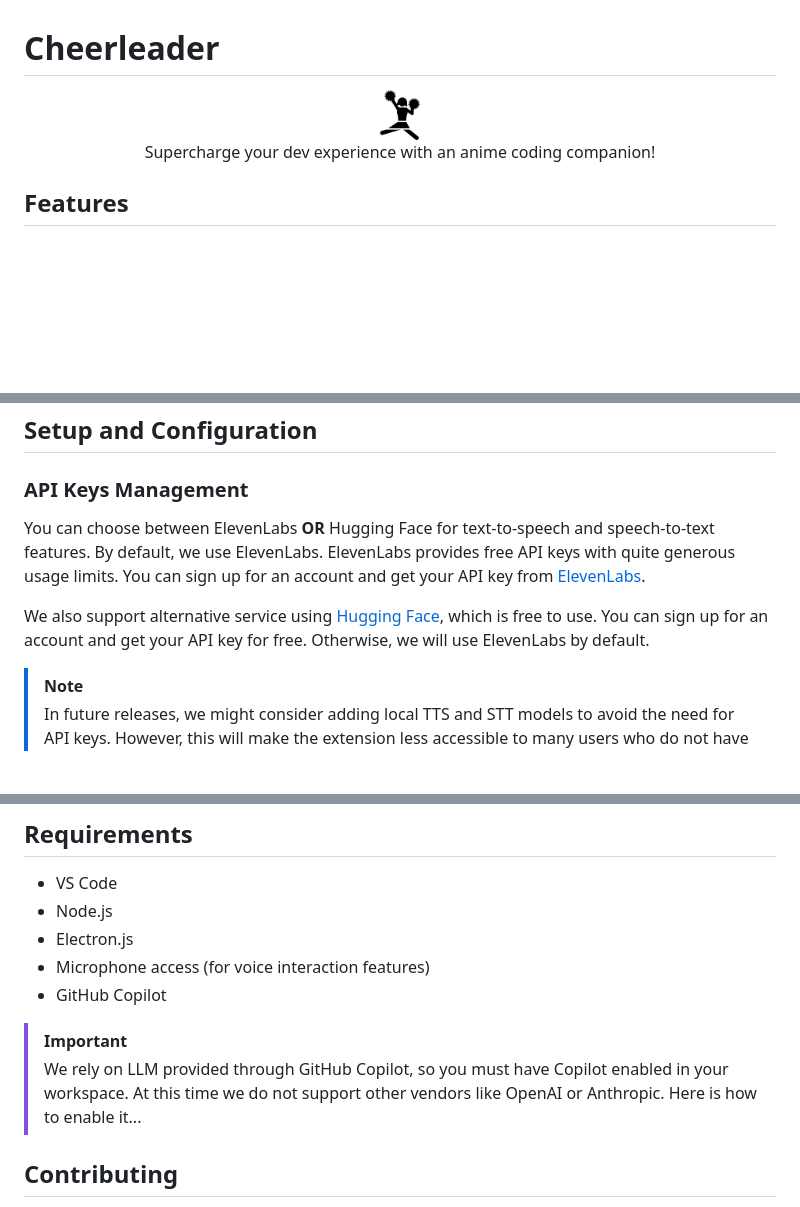
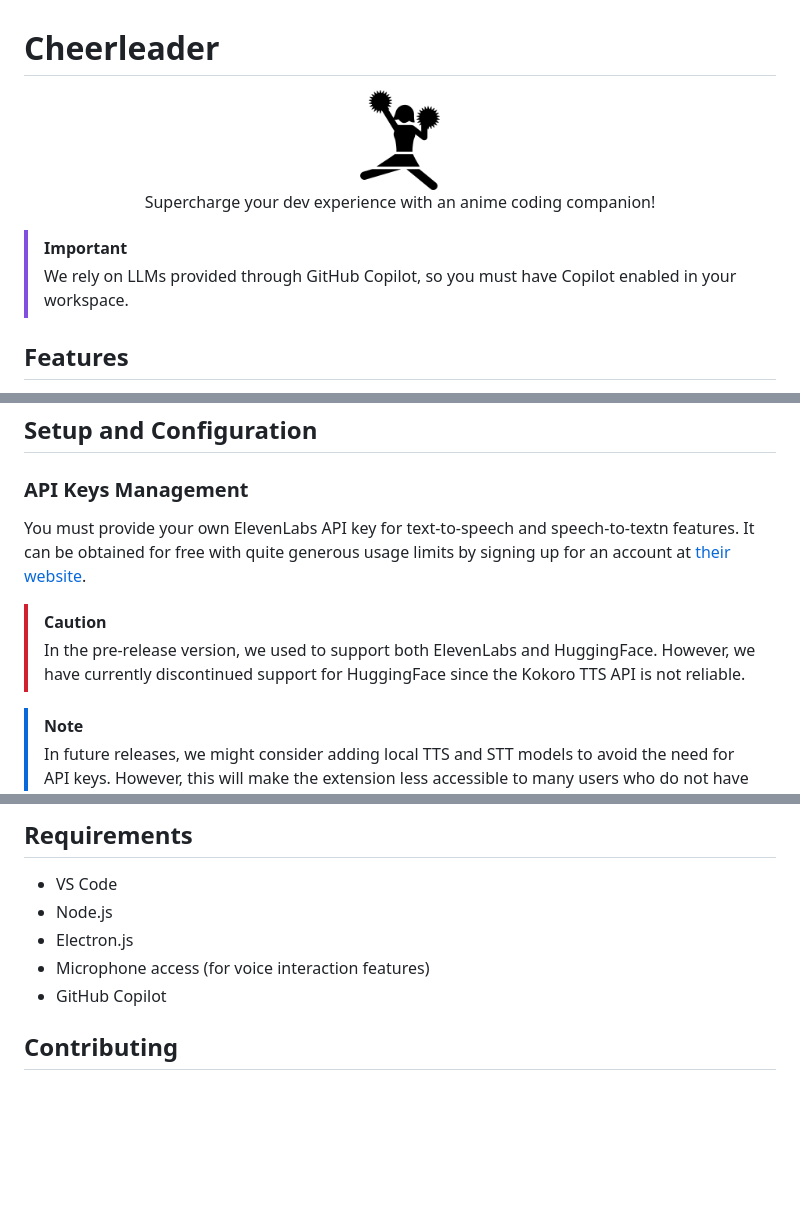
Before and after one commit to endernoke/vscode-cheerleader, a Markdown page: README.md, 3 parts joined by grey strips. Drawn GitHub-style; blank space fills up the shorter version.

```diff
--- a/README.md
+++ b/README.md
@@ -1,9 +1,12 @@
 # Cheerleader
 
 <p align="center">
-  <img src="assets/cheerleader.png" alt="Cheerleader" width="50"><br>
+  <img src="assets/cheerleader.png" alt="Cheerleader" width="100"><br>
   Supercharge your dev experience with an anime coding companion!
 </p>
+
+> [!IMPORTANT]
+> We rely on LLMs provided through GitHub Copilot, so you must have Copilot enabled in your workspace.
 
 ## Features
 
@@ -39,9 +42,10 @@ Some background features can be configured in the sidebar, refer to the [Setup a
 
 ### API Keys Management
 
-You can choose between ElevenLabs **OR** Hugging Face for text-to-speech and speech-to-text features. By default, we use ElevenLabs. ElevenLabs provides free API keys with quite generous usage limits. You can sign up for an account and get your API key from [ElevenLabs](https://elevenlabs.io/).
+You must provide your own ElevenLabs API key for text-to-speech and speech-to-textn features. It can be obtained for free with quite generous usage limits by signing up for an account at [their website](https://elevenlabs.io/).
 
-We also support alternative service using [Hugging Face](https://huggingface.co/), which is free to use. You can sign up for an account and get your API key for free. Otherwise, we will use ElevenLabs by default.
+> [!CAUTION]
+> In the pre-release version, we used to support both ElevenLabs and HuggingFace. However, we have currently discontinued support for HuggingFace since the Kokoro TTS API is not reliable.
 
 > [!NOTE]
 > In future releases, we might consider adding local TTS and STT models to avoid the need for API keys. However, this will make the extension less accessible to many users who do not have the required hardware since these models are quite large.
@@ -142,9 +146,6 @@ The following commands are used for testing and development purposes, categorize
 - Microphone access (for voice interaction features)
 - GitHub Copilot
 
-> [!IMPORTANT]
-> We rely on LLM provided through GitHub Copilot, so you must have Copilot enabled in your workspace. At this time we do not support other vendors like OpenAI or Anthropic. Here is how to enable it...
-
 ## Contributing
 
 This is an open-source project and we welcome contributions! Let's make VSCode a more fun and productive place for developers by reimagining human-computer interaction. Please refer to the [CONTRIBUTING.md](CONTRIBUTING.md) file for guidelines on how to contribute.
```
Also changed, not shown: assets/cheerleader_icon.png, 5 other files.
